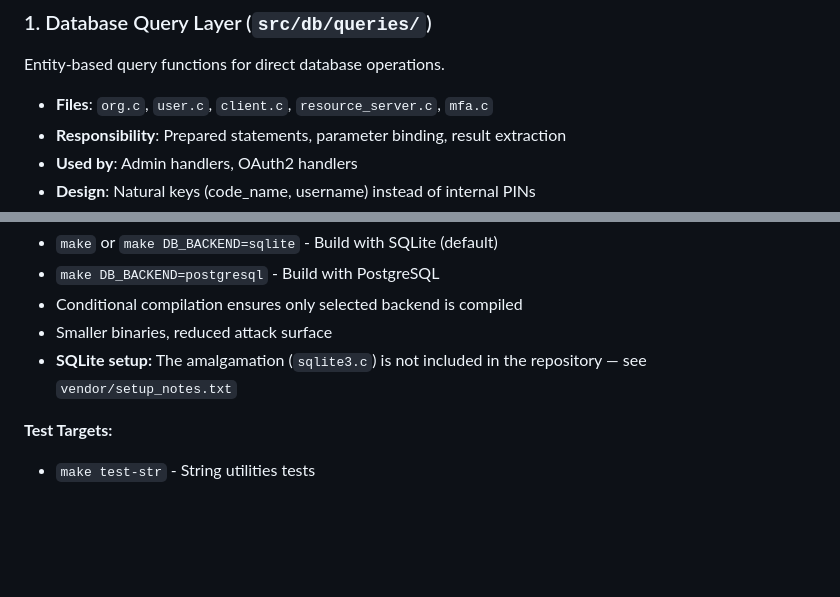
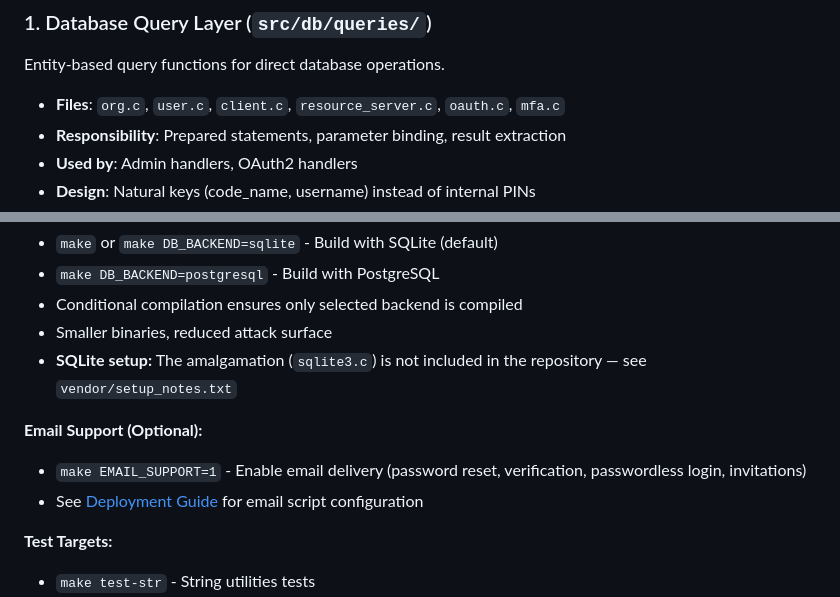
Before and after one commit to tjohncan/auth-server, a Markdown page: README.md, 2 parts joined by grey strips. Rendered like a GitHub page; blank space fills up the shorter version.

Commit message:
add oauth.c to query layer list; document EMAIL_SUPPORT build flag

```diff
--- a/README.md
+++ b/README.md
@@ -145,7 +145,7 @@ Each handler domain (admin, session, OAuth, MFA, user provisioning) follows the
 ### 1. Database Query Layer (`src/db/queries/`)
 Entity-based query functions for direct database operations.
 
-- **Files**: `org.c`, `user.c`, `client.c`, `resource_server.c`, `mfa.c`
+- **Files**: `org.c`, `user.c`, `client.c`, `resource_server.c`, `oauth.c`, `mfa.c`
 - **Responsibility**: Prepared statements, parameter binding, result extraction
 - **Used by**: Admin handlers, OAuth2 handlers
 - **Design**: Natural keys (code_name, username) instead of internal PINs
@@ -491,6 +491,10 @@ vendor/
 - Smaller binaries, reduced attack surface
 - **SQLite setup:** The amalgamation (`sqlite3.c`) is not included in the repository — see `vendor/setup_notes.txt`
 
+**Email Support (Optional):**
+- `make EMAIL_SUPPORT=1` - Enable email delivery (password reset, verification, passwordless login, invitations)
+- See [Deployment Guide](deployment/README.md) for email script configuration
+
 **Test Targets:**
 - `make test-str` - String utilities tests
 - `make test-http` - HTTP parser tests
```
